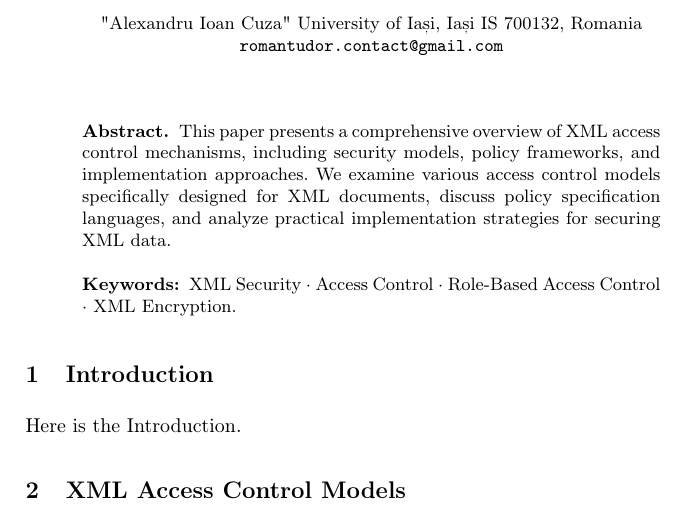
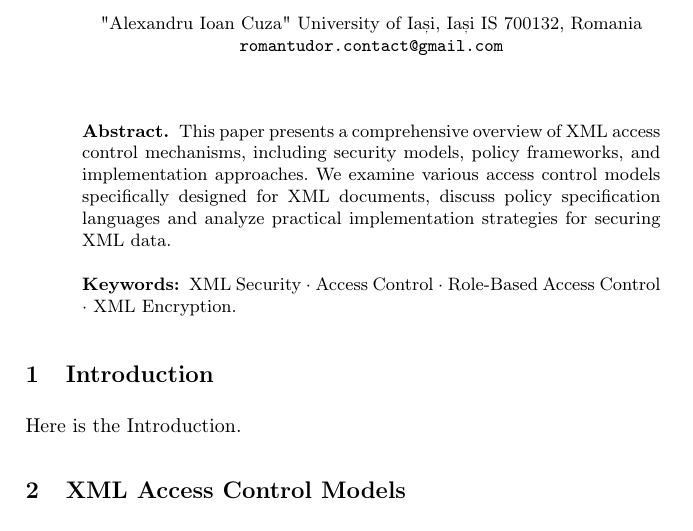
Before and after one commit to romantudorofficial/University_InformationSecurity, a LaTeX paper (Access Control in XML.tex): part of page 1 of 2, cut so that both start at the same text. Compiled offline with pdfLaTeX.

Commit message:
Updated Project
I have updated the project.

```diff
--- a/Access Control in XML.tex
+++ b/Access Control in XML.tex
@@ -14,7 +14,7 @@
 \maketitle
 
 \begin{abstract}
-This paper presents a comprehensive overview of XML access control mechanisms, including security models, policy frameworks, and implementation approaches. We examine various access control models specifically designed for XML documents, discuss policy specification languages, and analyze practical implementation strategies for securing XML data.
+This paper presents a comprehensive overview of XML access control mechanisms, including security models, policy frameworks, and implementation approaches. We examine various access control models specifically designed for XML documents, discuss policy specification languages and analyze practical implementation strategies for securing XML data.
 \keywords{XML Security \and Access Control \and Role-Based Access Control \and XML Encryption.}
 \end{abstract}
 
```
Also changed, not shown: Access Control for XML.pdf (added), Attribute-Based Encryption and Access Control.pdf (deleted), Organizational Information.pdf (added), README.md.
